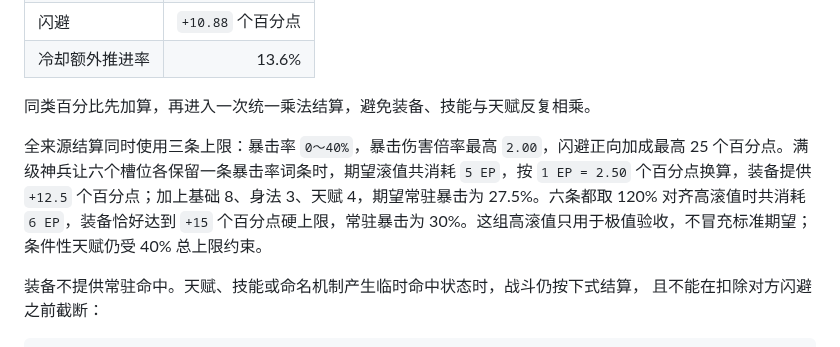
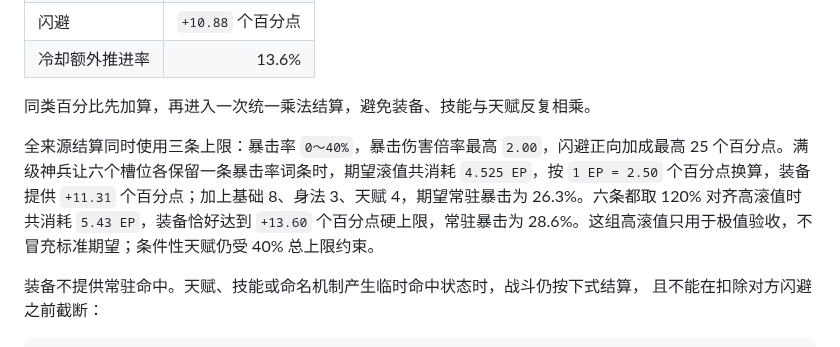
Before and after one commit to FlyingLxy/martialArtsWorld, a Markdown page: docs/装备系统.md, the part around the change. GitHub-like rendering.

```diff
--- a/docs/装备系统.md
+++ b/docs/装备系统.md
@@ -347,7 +347,7 @@ mechanicReserveEP
 
 同类百分比先加算，再进入一次统一乘法结算，避免装备、技能与天赋反复相乘。
 
-全来源结算同时使用三条上限：暴击率 `0～40%`，暴击伤害倍率最高 `2.00`，闪避正向加成最高 25 个百分点。满级神兵让六个槽位各保留一条暴击率词条时，期望滚值共消耗 `5 EP`，按 `1 EP = 2.50` 个百分点换算，装备提供 `+12.5` 个百分点；加上基础 8、身法 3、天赋 4，期望常驻暴击为 27.5%。六条都取 120% 对齐高滚值时共消耗 `6 EP`，装备恰好达到 `+15` 个百分点硬上限，常驻暴击为 30%。这组高滚值只用于极值验收，不冒充标准期望；条件性天赋仍受 40% 总上限约束。
+全来源结算同时使用三条上限：暴击率 `0～40%`，暴击伤害倍率最高 `2.00`，闪避正向加成最高 25 个百分点。满级神兵让六个槽位各保留一条暴击率词条时，期望滚值共消耗 `4.525 EP`，按 `1 EP = 2.50` 个百分点换算，装备提供 `+11.31` 个百分点；加上基础 8、身法 3、天赋 4，期望常驻暴击为 26.3%。六条都取 120% 对齐高滚值时共消耗 `5.43 EP`，装备恰好达到 `+13.60` 个百分点硬上限，常驻暴击为 28.6%。这组高滚值只用于极值验收，不冒充标准期望；条件性天赋仍受 40% 总上限约束。
 
 装备不提供常驻命中。天赋、技能或命名机制产生临时命中状态时，战斗仍按下式结算，
 且不能在扣除对方闪避之前截断：
```
Also changed, not shown: docs/装备与打造.md (+1 -1 lines).
